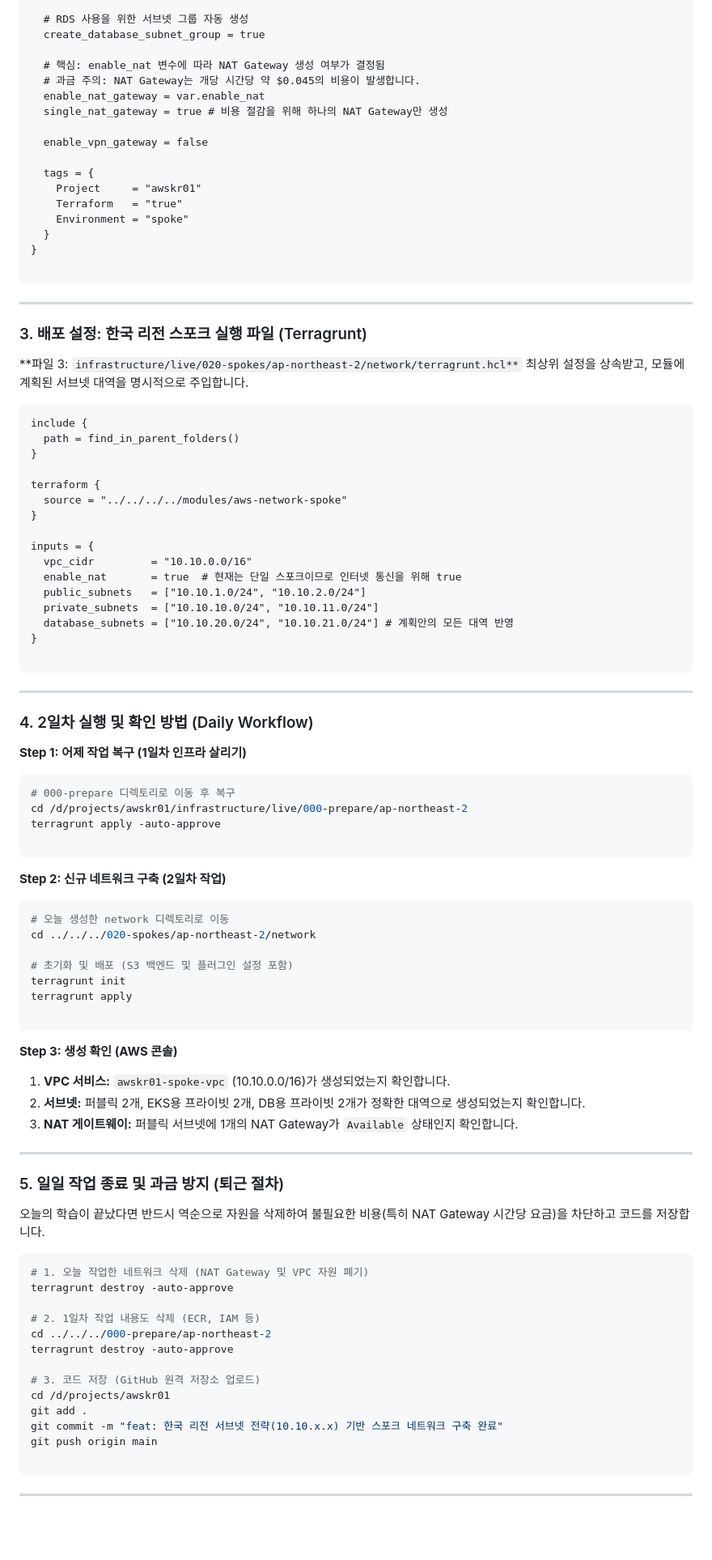
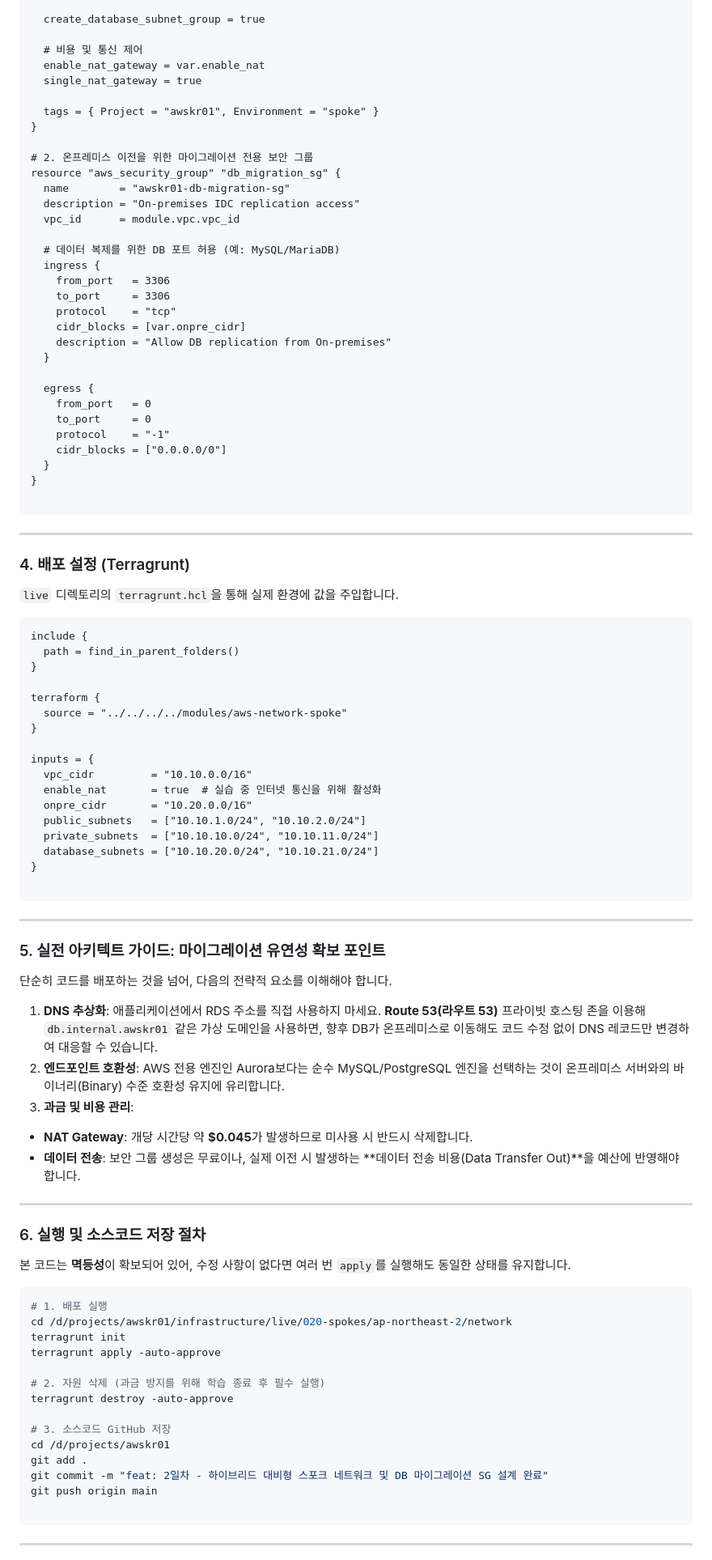
Before and after one commit to putto4u/05.PublicCloud, a Markdown page: 500. 프로젝트 설계 및 구축/105. vpc와 라우팅 구축.md, the part around one of its changes. Shown at 81% size. Rendered like a GitHub page; blank space fills up the shorter version.

````diff
--- a/500. 프로젝트 설계 및 구축/105. vpc와 라우팅 구축.md
+++ b/500. 프로젝트 설계 및 구축/105. vpc와 라우팅 구축.md
@@ -89,18 +99,33 @@ module "vpc" {
 
-  # RDS 사용을 위한 서브넷 그룹 자동 생성
   create_database_subnet_group = true
 
-  # 핵심: enable_nat 변수에 따라 NAT Gateway 생성 여부가 결정됨
-  # 과금 주의: NAT Gateway는 개당 시간당 약 $0.045의 비용이 발생합니다.
+  # 비용 및 통신 제어
   enable_nat_gateway = var.enable_nat
-  single_nat_gateway = true # 비용 절감을 위해 하나의 NAT Gateway만 생성
+  single_nat_gateway = true
 
-  enable_vpn_gateway = false
+  tags = { Project = "awskr01", Environment = "spoke" }
+}
 
-  tags = {
-    Project     = "awskr01"
-    Terraform   = "true"
-    Environment = "spoke"
+# 2. 온프레미스 이전을 위한 마이그레이션 전용 보안 그룹
+resource "aws_security_group" "db_migration_sg" {
+  name        = "awskr01-db-migration-sg"
+  description = "On-premises IDC replication access"
+  vpc_id      = module.vpc.vpc_id
+
+  # 데이터 복제를 위한 DB 포트 허용 (예: MySQL/MariaDB)
+  ingress {
+    from_port   = 3306
+    to_port     = 3306
+    protocol    = "tcp"
+    cidr_blocks = [var.onpre_cidr]
+    description = "Allow DB replication from On-premises"
+  }
+
+  egress {
+    from_port   = 0
+    to_port     = 0
+    protocol    = "-1"
+    cidr_blocks = ["0.0.0.0/0"]
   }
 }
 
@@ -108,10 +133,9 @@ module "vpc" {
 
 ---
 
-### 3. 배포 설정: 한국 리전 스포크 실행 파일 (Terragrunt)
+### 4. 배포 설정 (Terragrunt)
 
-**파일 3: `infrastructure/live/020-spokes/ap-northeast-2/network/terragrunt.hcl**`
-최상위 설정을 상속받고, 모듈에 계획된 서브넷 대역을 명시적으로 주입합니다.
+`live` 디렉토리의 `terragrunt.hcl`을 통해 실제 환경에 값을 주입합니다.
 
 ```hcl
 include {
@@ -124,63 +148,48 @@ terraform {
 
 inputs = {
   vpc_cidr         = "10.10.0.0/16"
-  enable_nat       = true  # 현재는 단일 스포크이므로 인터넷 통신을 위해 true
+  enable_nat       = true  # 실습 중 인터넷 통신을 위해 활성화
+  onpre_cidr       = "10.20.0.0/16"
   public_subnets   = ["10.10.1.0/24", "10.10.2.0/24"]
   private_subnets  = ["10.10.10.0/24", "10.10.11.0/24"]
-  database_subnets = ["10.10.20.0/24", "10.10.21.0/24"] # 계획안의 모든 대역 반영
+  database_subnets = ["10.10.20.0/24", "10.10.21.0/24"]
 }
 
 ```
 
 ---
 
-### 4. 2일차 실행 및 확인 방법 (Daily Workflow)
+### 5. 실전 아키텍트 가이드: 마이그레이션 유연성 확보 포인트
 
-**Step 1: 어제 작업 복구 (1일차 인프라 살리기)**
+단순히 코드를 배포하는 것을 넘어, 다음의 전략적 요소를 이해해야 합니다.
 
-```bash
-# 000-prepare 디렉토리로 이동 후 복구
-cd /d/projects/awskr01/infrastructure/live/000-prepare/ap-northeast-2
-terragrunt apply -auto-approve
+1. **DNS 추상화**: 애플리케이션에서 RDS 주소를 직접 사용하지 마세요. **Route 53(라우트 53)** 프라이빗 호스팅 존을 이용해 `db.internal.awskr01` 같은 가상 도메인을 사용하면, 향후 DB가 온프레미스로 이동해도 코드 수정 없이 DNS 레코드만 변경하여 대응할 수 있습니다.
+2. **엔드포인트 호환성**: AWS 전용 엔진인 Aurora보다는 순수 MySQL/PostgreSQL 엔진을 선택하는 것이 온프레미스 서버와의 바이너리(Binary) 수준 호환성 유지에 유리합니다.
+3. **과금 및 비용 관리**:
+* **NAT Gateway**: 개당 시간당 약 **$0.045**가 발생하므로 미사용 시 반드시 삭제합니다.
+* **데이터 전송**: 보안 그룹 생성은 무료이나, 실제 이전 시 발생하는 **데이터 전송 비용(Data Transfer Out)**을 예산에 반영해야 합니다.
 
-```
 
-**Step 2: 신규 네트워크 구축 (2일차 작업)**
-
-```bash
-# 오늘 생성한 network 디렉토리로 이동
-cd ../../../020-spokes/ap-northeast-2/network
-
-# 초기화 및 배포 (S3 백엔드 및 플러그인 설정 포함)
-terragrunt init
-terragrunt apply
-
-```
-
-**Step 3: 생성 확인 (AWS 콘솔)**
-
-1. **VPC 서비스:** `awskr01-spoke-vpc` (10.10.0.0/16)가 생성되었는지 확인합니다.
-2. **서브넷:** 퍼블릭 2개, EKS용 프라이빗 2개, DB용 프라이빗 2개가 정확한 대역으로 생성되었는지 확인합니다.
-3. **NAT 게이트웨이:** 퍼블릭 서브넷에 1개의 NAT Gateway가 `Available` 상태인지 확인합니다.
 
 ---
 
-### 5. 일일 작업 종료 및 과금 방지 (퇴근 절차)
+### 6. 실행 및 소스코드 저장 절차
 
-오늘의 학습이 끝났다면 반드시 역순으로 자원을 삭제하여 불필요한 비용(특히 NAT Gateway 시간당 요금)을 차단하고 코드를 저장합니다.
+본 코드는 **멱등성**이 확보되어 있어, 수정 사항이 없다면 여러 번 `apply`를 실행해도 동일한 상태를 유지합니다.
 
 ```bash
-# 1. 오늘 작업한 네트워크 삭제 (NAT Gateway 및 VPC 자원 폐기)
+# 1. 배포 실행
+cd /d/projects/awskr01/infrastructure/live/020-spokes/ap-northeast-2/network
+terragrunt init
+terragrunt apply -auto-approve
+
+# 2. 자원 삭제 (과금 방지를 위해 학습 종료 후 필수 실행)
 terragrunt destroy -auto-approve
 
-# 2. 1일차 작업 내용도 삭제 (ECR, IAM 등)
-cd ../../../000-prepare/ap-northeast-2
-terragrunt destroy -auto-approve
-
-# 3. 코드 저장 (GitHub 원격 저장소 업로드)
+# 3. 소스코드 GitHub 저장
 cd /d/projects/awskr01
 git add .
-git commit -m "feat: 한국 리전 서브넷 전략(10.10.x.x) 기반 스포크 네트워크 구축 완료"
+git commit -m "feat: 2일차 - 하이브리드 대비형 스포크 네트워크 및 DB 마이그레이션 SG 설계 완료"
 git push origin main
 
 ```
````
Also changed, not shown: other parts of 500. 프로젝트 설계 및 구축/105. vpc와 라우팅 구축.md (+57 -34 lines).
